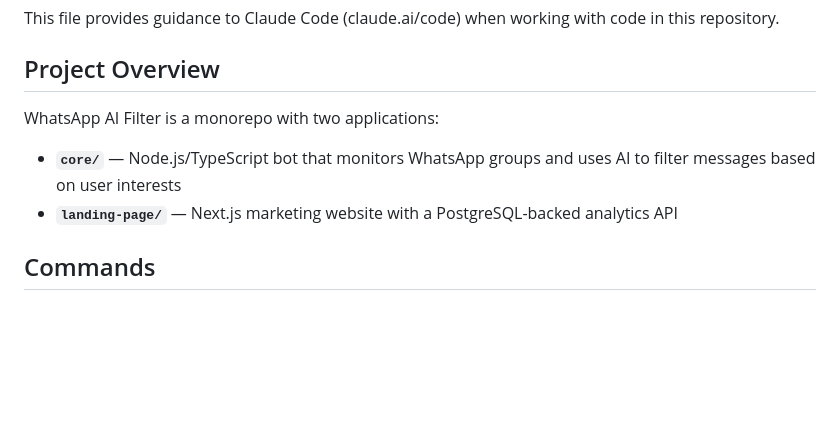
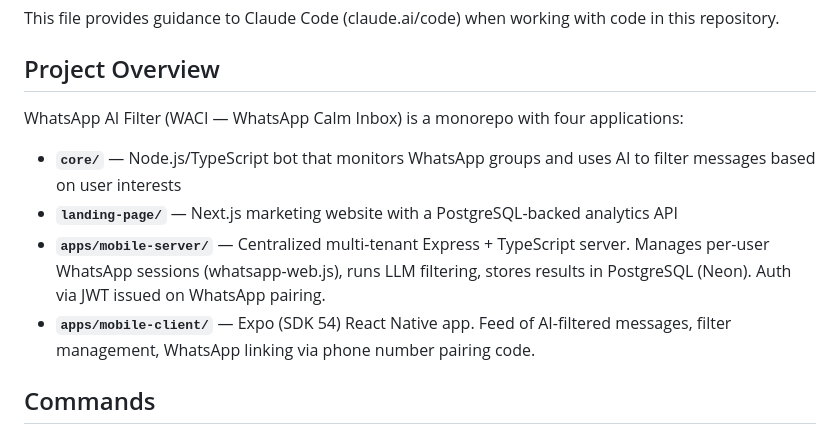
Before and after one commit to avikalpg/whatsapp-ai-filter, a Markdown page: CLAUDE.md, the part around one of its changes. Drawn GitHub-style; blank space fills up the shorter version.

```diff
--- a/CLAUDE.md
+++ b/CLAUDE.md
@@ -4,9 +4,11 @@ This file provides guidance to Claude Code (claude.ai/code) when working with co
 
 ## Project Overview
 
-WhatsApp AI Filter is a monorepo with two applications:
+WhatsApp AI Filter (WACI — WhatsApp Calm Inbox) is a monorepo with four applications:
 - **`core/`** — Node.js/TypeScript bot that monitors WhatsApp groups and uses AI to filter messages based on user interests
 - **`landing-page/`** — Next.js marketing website with a PostgreSQL-backed analytics API
+- **`apps/mobile-server/`** — Centralized multi-tenant Express + TypeScript server. Manages per-user WhatsApp sessions (whatsapp-web.js), runs LLM filtering, stores results in PostgreSQL (Neon). Auth via JWT issued on WhatsApp pairing.
+- **`apps/mobile-client/`** — Expo (SDK 54) React Native app. Feed of AI-filtered messages, filter management, WhatsApp linking via phone number pairing code.
 
 ## Commands
 
```
Also changed, not shown: other parts of CLAUDE.md (+44 -0 lines).
